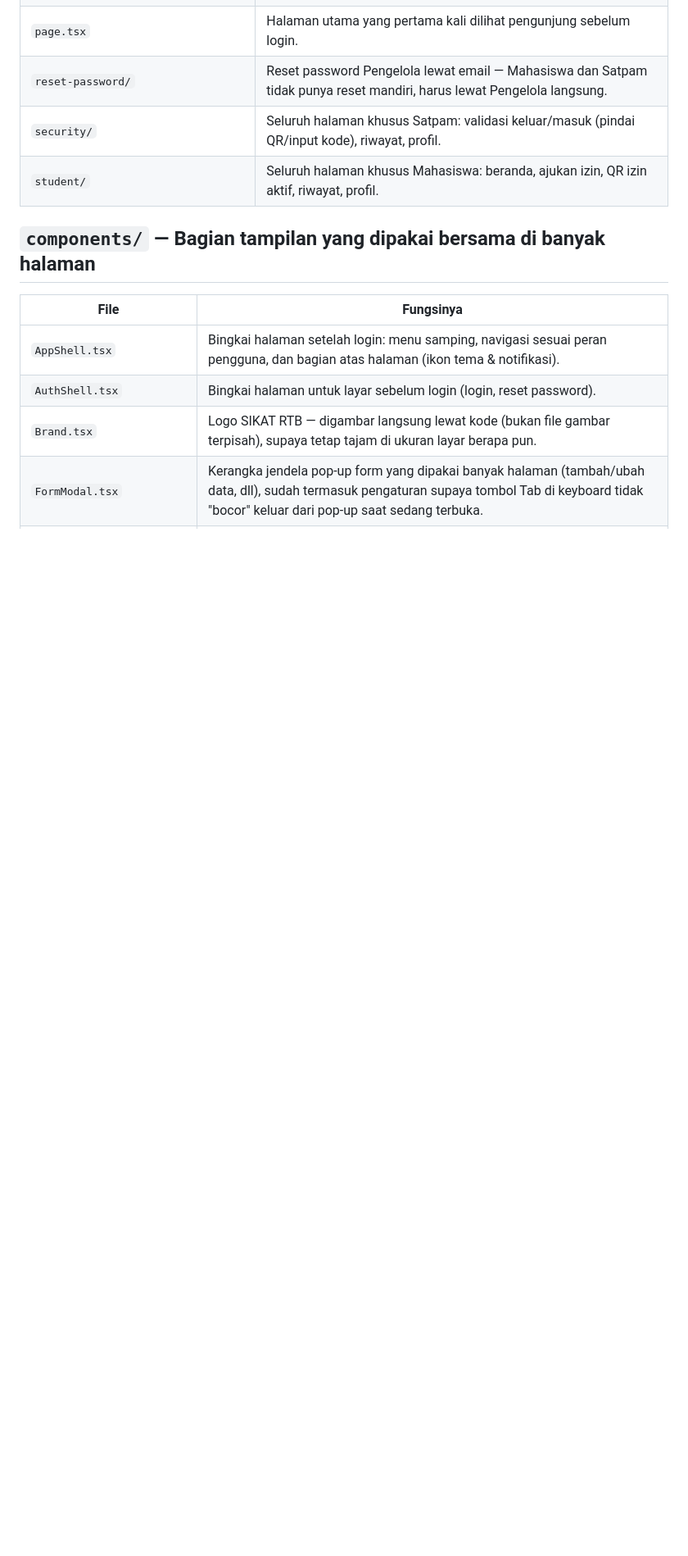
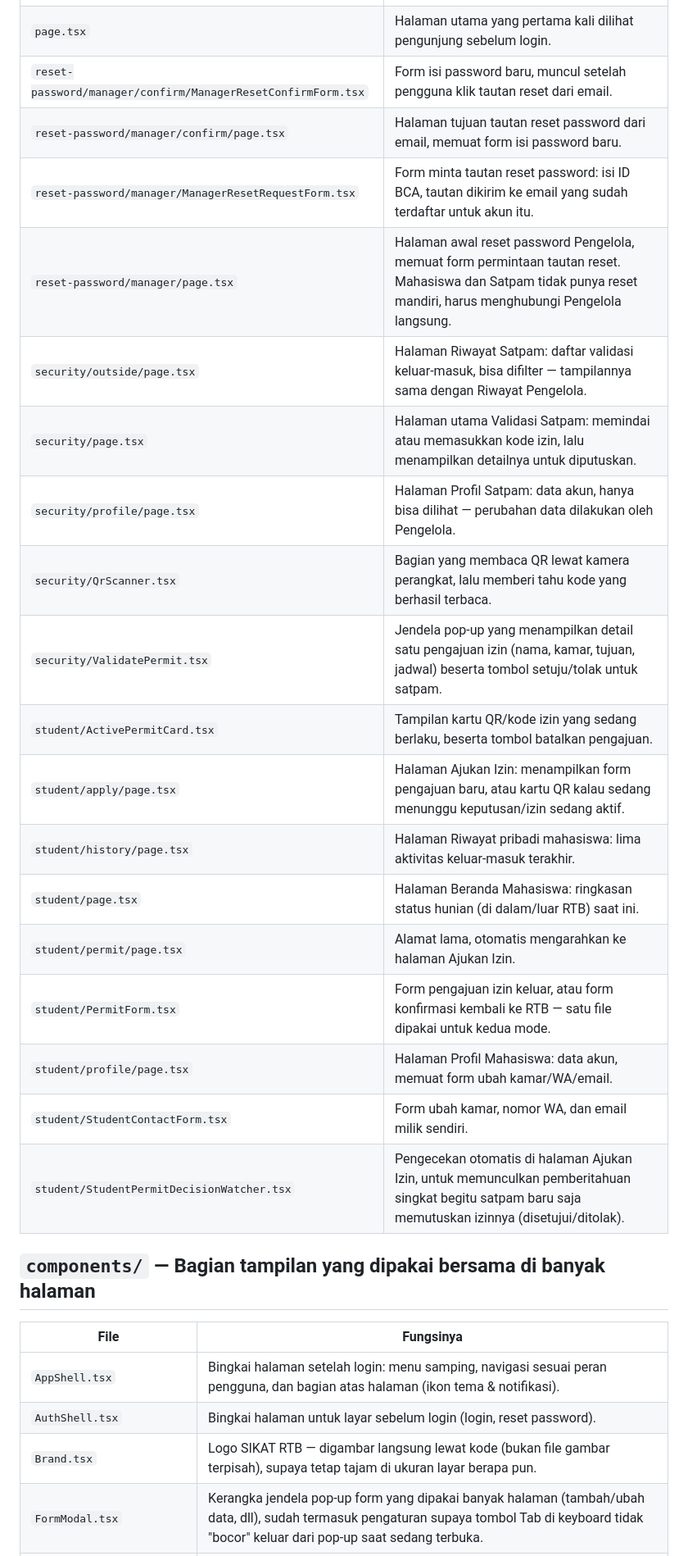
Before and after one commit to felicyaholic-dev/SIKAT-RTB, a Markdown page: docs/dokumen-proyek/PENJELASAN-SELURUH-FILE.md, the part around one of its changes. Shown at 82% size. Drawn GitHub-style; blank space fills up the shorter version.

```diff
--- a/docs/dokumen-proyek/PENJELASAN-SELURUH-FILE.md
+++ b/docs/dokumen-proyek/PENJELASAN-SELURUH-FILE.md
@@ -45,7 +64,22 @@ Susunan folder di dalam `app/` menentukan alamat halaman (URL) secara langsung,
 | `page.tsx` | Halaman utama yang pertama kali dilihat pengunjung sebelum login. |
-| `reset-password/` | Reset password Pengelola lewat email — Mahasiswa dan Satpam tidak punya reset mandiri, harus lewat Pengelola langsung. |
-| `security/` | Seluruh halaman khusus Satpam: validasi keluar/masuk (pindai QR/input kode), riwayat, profil. |
-| `student/` | Seluruh halaman khusus Mahasiswa: beranda, ajukan izin, QR izin aktif, riwayat, profil. |
+| `reset-password/manager/confirm/ManagerResetConfirmForm.tsx` | Form isi password baru, muncul setelah pengguna klik tautan reset dari email. |
+| `reset-password/manager/confirm/page.tsx` | Halaman tujuan tautan reset password dari email, memuat form isi password baru. |
+| `reset-password/manager/ManagerResetRequestForm.tsx` | Form minta tautan reset password: isi ID BCA, tautan dikirim ke email yang sudah terdaftar untuk akun itu. |
+| `reset-password/manager/page.tsx` | Halaman awal reset password Pengelola, memuat form permintaan tautan reset. Mahasiswa dan Satpam tidak punya reset mandiri, harus menghubungi Pengelola langsung. |
+| `security/outside/page.tsx` | Halaman Riwayat Satpam: daftar validasi keluar-masuk, bisa difilter — tampilannya sama dengan Riwayat Pengelola. |
+| `security/page.tsx` | Halaman utama Validasi Satpam: memindai atau memasukkan kode izin, lalu menampilkan detailnya untuk diputuskan. |
+| `security/profile/page.tsx` | Halaman Profil Satpam: data akun, hanya bisa dilihat — perubahan data dilakukan oleh Pengelola. |
+| `security/QrScanner.tsx` | Bagian yang membaca QR lewat kamera perangkat, lalu memberi tahu kode yang berhasil terbaca. |
+| `security/ValidatePermit.tsx` | Jendela pop-up yang menampilkan detail satu pengajuan izin (nama, kamar, tujuan, jadwal) beserta tombol setuju/tolak untuk satpam. |
+| `student/ActivePermitCard.tsx` | Tampilan kartu QR/kode izin yang sedang berlaku, beserta tombol batalkan pengajuan. |
+| `student/apply/page.tsx` | Halaman Ajukan Izin: menampilkan form pengajuan baru, atau kartu QR kalau sedang menunggu keputusan/izin sedang aktif. |
+| `student/history/page.tsx` | Halaman Riwayat pribadi mahasiswa: lima aktivitas keluar-masuk terakhir. |
+| `student/page.tsx` | Halaman Beranda Mahasiswa: ringkasan status hunian (di dalam/luar RTB) saat ini. |
+| `student/permit/page.tsx` | Alamat lama, otomatis mengarahkan ke halaman Ajukan Izin. |
+| `student/PermitForm.tsx` | Form pengajuan izin keluar, atau form konfirmasi kembali ke RTB — satu file dipakai untuk kedua mode. |
+| `student/profile/page.tsx` | Halaman Profil Mahasiswa: data akun, memuat form ubah kamar/WA/email. |
+| `student/StudentContactForm.tsx` | Form ubah kamar, nomor WA, dan email milik sendiri. |
+| `student/StudentPermitDecisionWatcher.tsx` | Pengecekan otomatis di halaman Ajukan Izin, untuk memunculkan pemberitahuan singkat begitu satpam baru saja memutuskan izinnya (disetujui/ditolak). |
 
 ## `components/` — Bagian tampilan yang dipakai bersama di banyak halaman
 
```
Also changed, not shown: other parts of docs/dokumen-proyek/PENJELASAN-SELURUH-FILE.md (+24 -5 lines).
